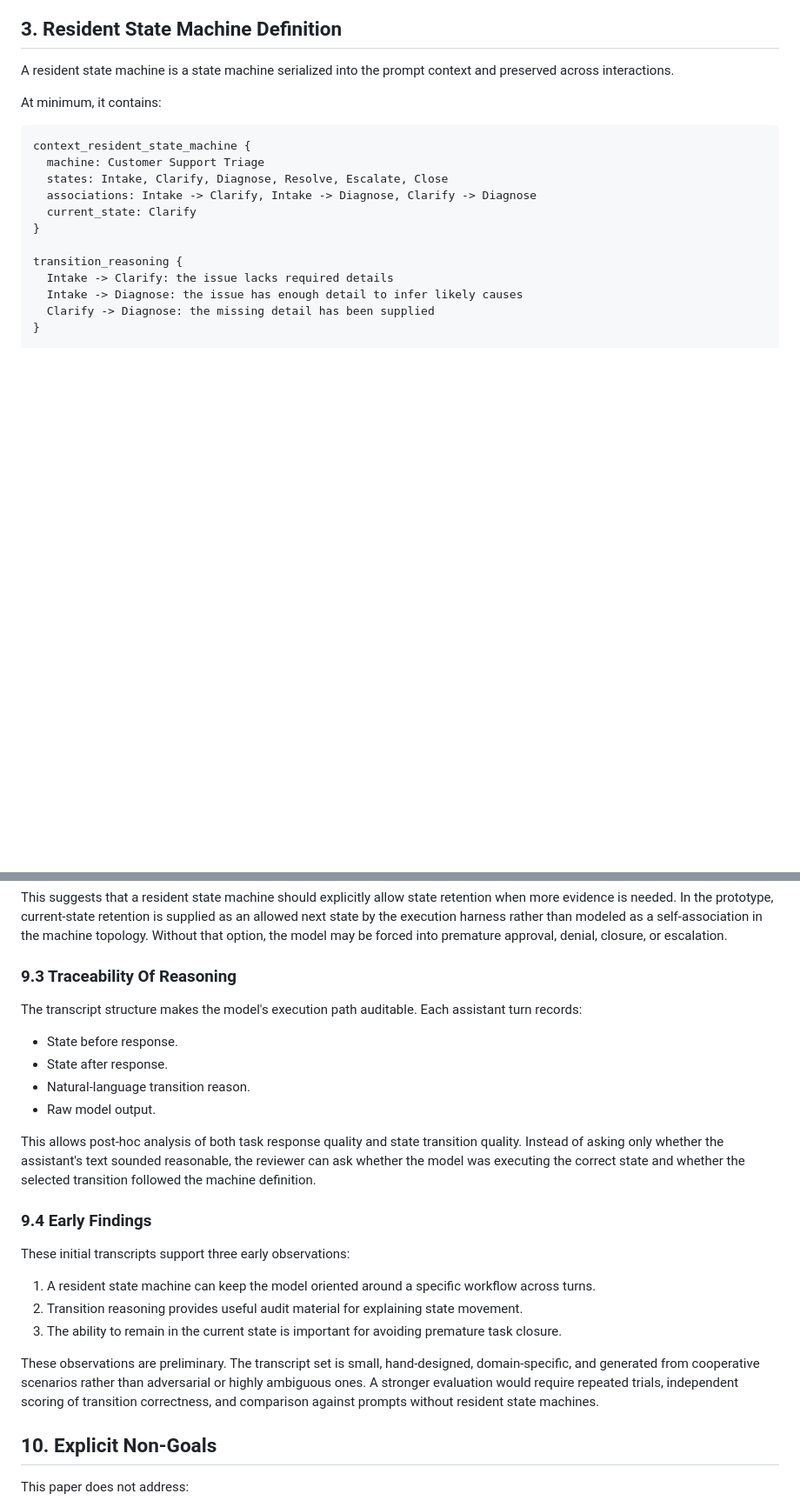
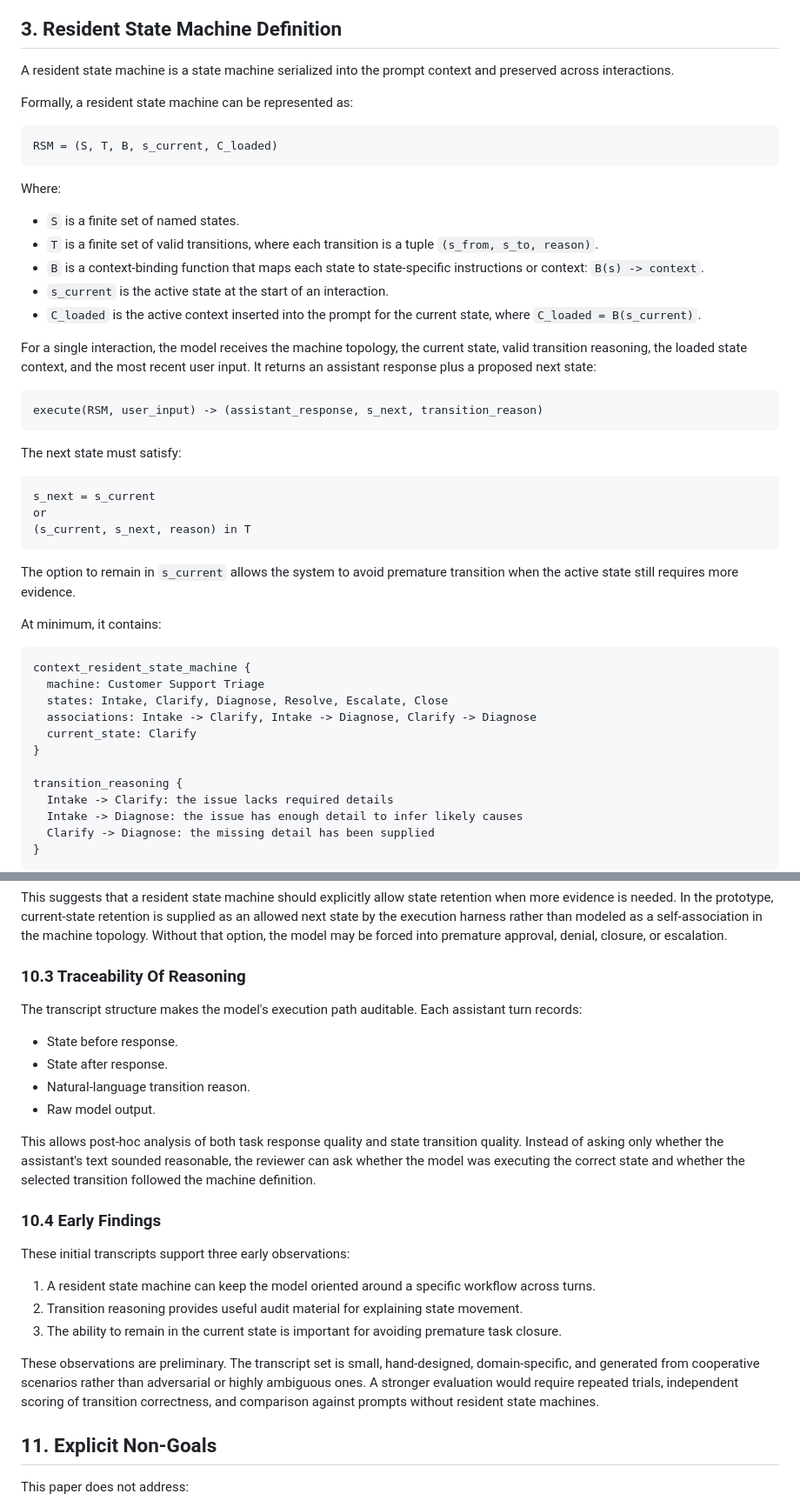
Before and after one commit to shanzon1/context-resident-state-machine, a Markdown page: docs/resident_state_machine_white_paper.md, 2 parts joined by grey strips. Shown at 87% size. Rendered like a GitHub page; blank space fills up the shorter version.

Commit message:
Add formal RSM definition and theory section

````diff
--- a/docs/resident_state_machine_white_paper.md
+++ b/docs/resident_state_machine_white_paper.md
@@ -34,6 +34,36 @@ In this model, the LLM is not asked to freely infer the entire task structure at
 ## 3. Resident State Machine Definition
 
 A resident state machine is a state machine serialized into the prompt context and preserved across interactions.
+
+Formally, a resident state machine can be represented as:
+
+```text
+RSM = (S, T, B, s_current, C_loaded)
+```
+
+Where:
+
+- `S` is a finite set of named states.
+- `T` is a finite set of valid transitions, where each transition is a tuple `(s_from, s_to, reason)`.
+- `B` is a context-binding function that maps each state to state-specific instructions or context: `B(s) -> context`.
+- `s_current` is the active state at the start of an interaction.
+- `C_loaded` is the active context inserted into the prompt for the current state, where `C_loaded = B(s_current)`.
+
+For a single interaction, the model receives the machine topology, the current state, valid transition reasoning, the loaded state context, and the most recent user input. It returns an assistant response plus a proposed next state:
+
+```text
+execute(RSM, user_input) -> (assistant_response, s_next, transition_reason)
+```
+
+The next state must satisfy:
+
+```text
+s_next = s_current
+or
+(s_current, s_next, reason) in T
+```
+
+The option to remain in `s_current` allows the system to avoid premature transition when the active state still requires more evidence.
 
 At minimum, it contains:
 
@@ -272,7 +317,7 @@ Reason: still need defect evidence and troubleshooting results before approving
 
 This suggests that a resident state machine should explicitly allow state retention when more evidence is needed. In the prototype, current-state retention is supplied as an allowed next state by the execution harness rather than modeled as a self-association in the machine topology. Without that option, the model may be forced into premature approval, denial, closure, or escalation.
 
-### 9.3 Traceability Of Reasoning
+### 10.3 Traceability Of Reasoning
 
 The transcript structure makes the model's execution path auditable. Each assistant turn records:
 
@@ -283,7 +328,7 @@ The transcript structure makes the model's execution path auditable. Each assist
 
 This allows post-hoc analysis of both task response quality and state transition quality. Instead of asking only whether the assistant's text sounded reasonable, the reviewer can ask whether the model was executing the correct state and whether the selected transition followed the machine definition.
 
-### 9.4 Early Findings
+### 10.4 Early Findings
 
 These initial transcripts support three early observations:
 
@@ -293,7 +338,7 @@ These initial transcripts support three early observations:
 
 These observations are preliminary. The transcript set is small, hand-designed, domain-specific, and generated from cooperative scenarios rather than adversarial or highly ambiguous ones. A stronger evaluation would require repeated trials, independent scoring of transition correctness, and comparison against prompts without resident state machines.
 
-## 10. Explicit Non-Goals
+## 11. Explicit Non-Goals
 
 This paper does not address:
 
````
Also changed, not shown: other parts of docs/resident_state_machine_white_paper.md (+27 -12 lines).
